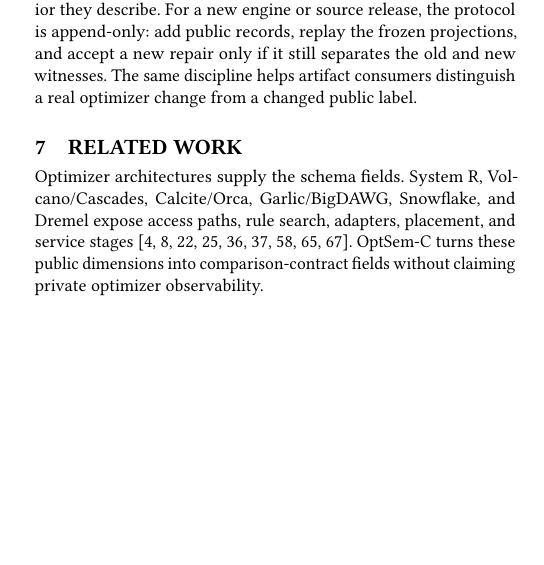
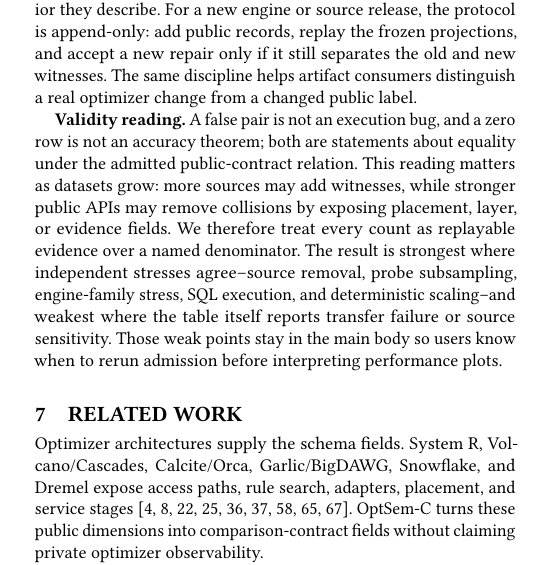
Before and after one commit to Haoyi-Zhang/OptSemC, a LaTeX paper (Paper/latex/paper.tex, which reads Paper/latex/sections/07_discussion_related.tex): part of one column of page 12 of 14, cut so that both start at the same text, the shorter picture padded with empty space. Compiled offline with pdfLaTeX.

Commit message:
Clarify validity reading

```diff
--- a/Paper/latex/sections/07_discussion_related.tex
+++ b/Paper/latex/sections/07_discussion_related.tex
@@ -6,6 +6,8 @@
 \textbf{Boundary of the claim.}  OptSem-C does not infer private cost models, rank workload performance, or turn a finite public corpus into a population guarantee.  Failed engine-pair stress, source sensitivity, and replay cost stay visible; broader corpora, proprietary workloads, future engine versions, and out-of-schema operators require new admission.  The resource tables measure replayable comparison stages and SQL-denominator checks, not full artifact setup.
 
 \textbf{Implication for benchmarks.}  The intended use is a gate before ordinary performance evaluation.  A benchmark paper can run the contract admission step on its public feature matrix, report the unsafe label groups, and either keep the separating fields or state that the row mixes several phenomena.  This does not weaken latency or cardinality results; it makes clear which optimizer behavior they describe.  For a new engine or source release, the protocol is append-only: add public records, replay the frozen projections, and accept a new repair only if it still separates the old and new witnesses.  The same discipline helps artifact consumers distinguish a real optimizer change from a changed public label.
+
+\textbf{Validity reading.}  A false pair is not an execution bug, and a zero row is not an accuracy theorem; both are statements about equality under the admitted public-contract relation.  This reading matters as datasets grow: more sources may add witnesses, while stronger public APIs may remove collisions by exposing placement, layer, or evidence fields.  We therefore treat every count as replayable evidence over a named denominator.  The result is strongest where independent stresses agree--source removal, probe subsampling, engine-family stress, SQL execution, and deterministic scaling--and weakest where the table itself reports transfer failure or source sensitivity.  Those weak points stay in the main body so users know when to rerun admission before interpreting performance plots.
 
 \section{Related Work}
 \label{sec:related}
```
